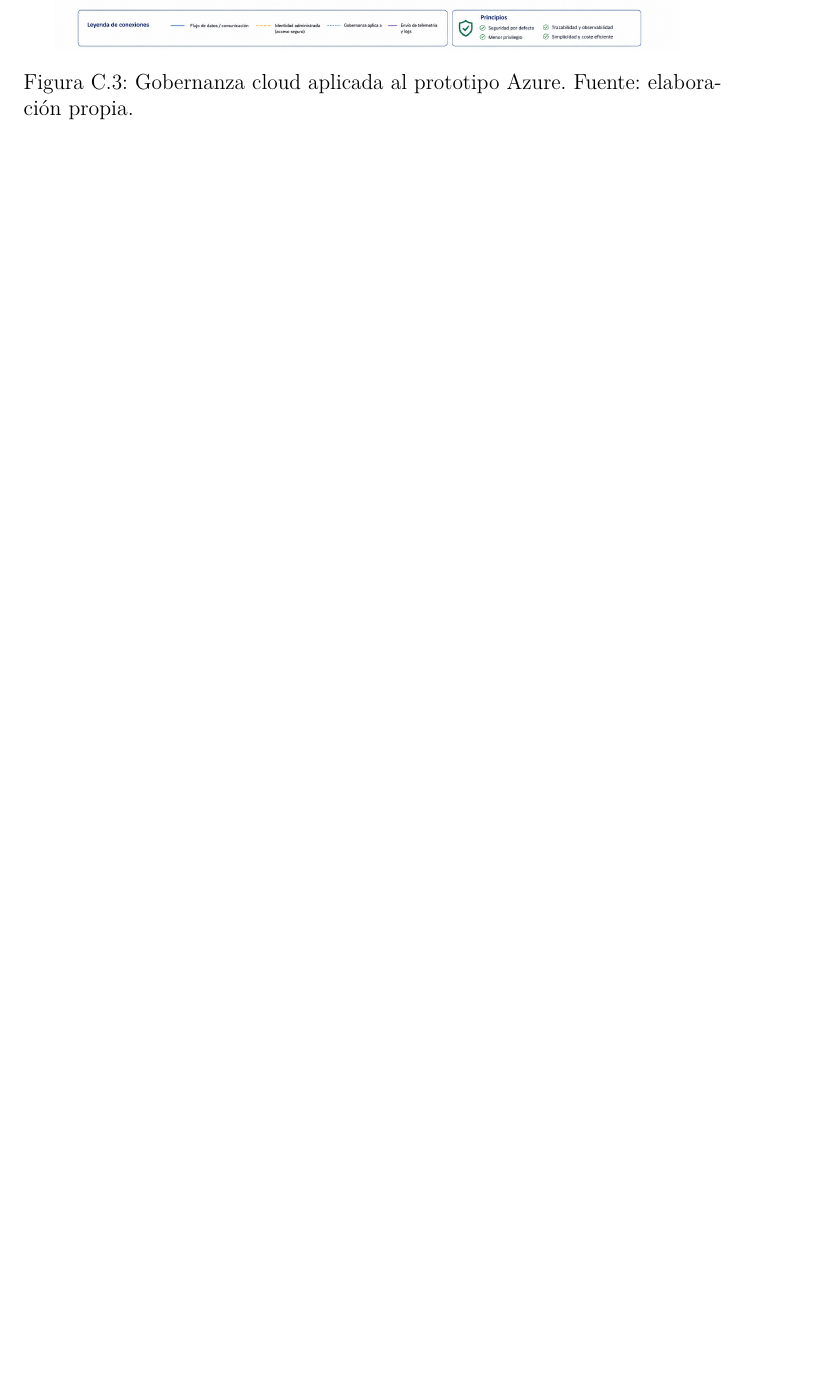
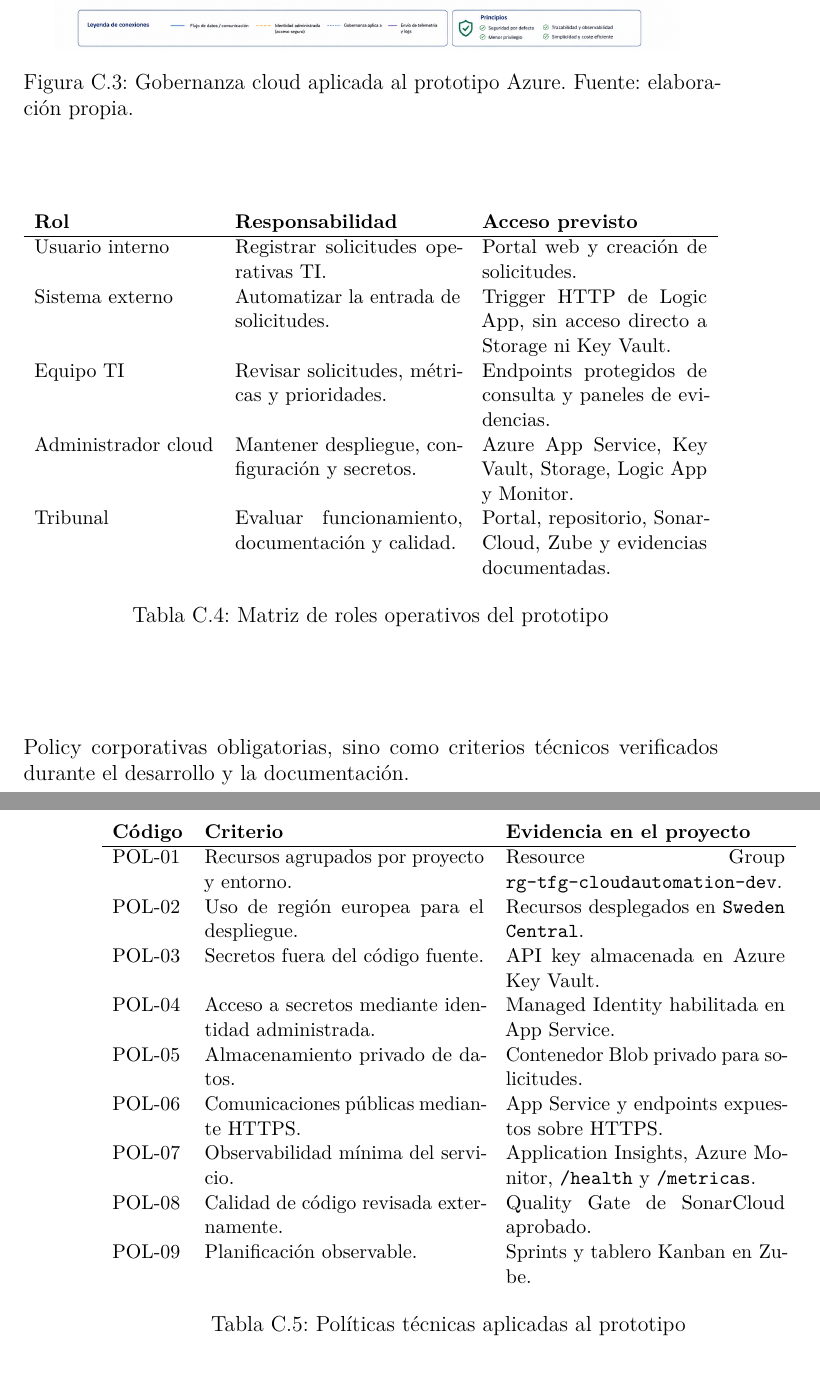
Before and after one commit to karimadrico/tfg-azure-servicio-empresarial-seguro, a LaTeX book (memoria/anexos.tex, which reads memoria/tex/C_Diseno.tex): part of page 25 of 48 before the commit and two parts of pages 25 and 26 of 50 after it, the two joined at a grey line, cut so that both start at the same text, the shorter picture padded with empty space. Compiled offline with pdfLaTeX.

Commit message:
Documentar roles y politicas cloud

```diff
--- a/memoria/tex/C_Diseno.tex
+++ b/memoria/tex/C_Diseno.tex
@@ -107,3 +107,21 @@ La figura \ref{fig:gobernanza-cloud-azure} sintetiza la gobernanza aplicada al p
 \caption{Gobernanza cloud aplicada al prototipo Azure. Fuente: elaboración propia.}
 \label{fig:gobernanza-cloud-azure}
 \end{figure}
+
+\subsection{Matriz de roles}
+
+La tabla \ref{tabla:roles_operativos} diferencia los actores que intervienen en la solución y limita sus responsabilidades siguiendo el principio de mínimo privilegio.
+
+\begin{table}[h]
+\centering
+\small
+\begin{tabularx}{\textwidth}{l X X}
+\textbf{Rol} & \textbf{Responsabilidad} & \textbf{Acceso previsto} \\
+\hline
+Usuario interno & Registrar solicitudes operativas TI. & Portal web y creación de solicitudes. \\
+Sistema externo & Automatizar la entrada de solicitudes. & Trigger HTTP de Logic App, sin acceso directo a Storage ni Key Vault. \\
+Equipo TI & Revisar solicitudes, métricas y prioridades. & Endpoints protegidos de consulta y paneles de evidencias. \\
+Administrador cloud & Mantener despliegue, configuración y secretos. & Azure App Service, Key Vault, Storage, Logic App y Monitor. \\
+Tribunal & Evaluar funcionamiento, documentación y calidad. & Portal, repositorio, SonarCloud, Zube y evidencias documentadas. \\
+\end{tabularx}
+\caption{Matriz de roles operativos del prototipo}
@@ -110,3 +133,24 @@ La figura \ref{fig:gobernanza-cloud-azure} sintetiza la gobernanza aplicada al p
+A partir de las recomendaciones de seguridad y operación cloud, se han definido políticas ligeras aplicables al prototipo. No se plantean como Azure Policy corporativas obligatorias, sino como criterios técnicos verificados durante el desarrollo y la documentación.
+
+\begin{table}[h]
+\centering
+\small
+\begin{tabularx}{\textwidth}{l X X}
+\textbf{Código} & \textbf{Criterio} & \textbf{Evidencia en el proyecto} \\
+\hline
+POL-01 & Recursos agrupados por proyecto y entorno. & Resource Group \texttt{rg-tfg-cloudautomation-dev}. \\
+POL-02 & Uso de región europea para el despliegue. & Recursos desplegados en \texttt{Sweden Central}. \\
+POL-03 & Secretos fuera del código fuente. & API key almacenada en Azure Key Vault. \\
+POL-04 & Acceso a secretos mediante identidad administrada. & Managed Identity habilitada en App Service. \\
+POL-05 & Almacenamiento privado de datos. & Contenedor Blob privado para solicitudes. \\
+POL-06 & Comunicaciones públicas mediante HTTPS. & App Service y endpoints expuestos sobre HTTPS. \\
+POL-07 & Observabilidad mínima del servicio. & Application Insights, Azure Monitor, \texttt{/health} y \texttt{/metricas}. \\
+POL-08 & Calidad de código revisada externamente. & Quality Gate de SonarCloud aprobado. \\
+POL-09 & Planificación observable. & Sprints y tablero Kanban en Zube. \\
+\end{tabularx}
+\caption{Políticas técnicas aplicadas al prototipo}
+\label{tabla:politicas_tecnicas}
+\end{table}
 \section{Diseño procedimental}
 
 El flujo principal del sistema es:
```
Also changed, not shown: memoria/tex/C_Diseno.tex (5 more changed lines).
